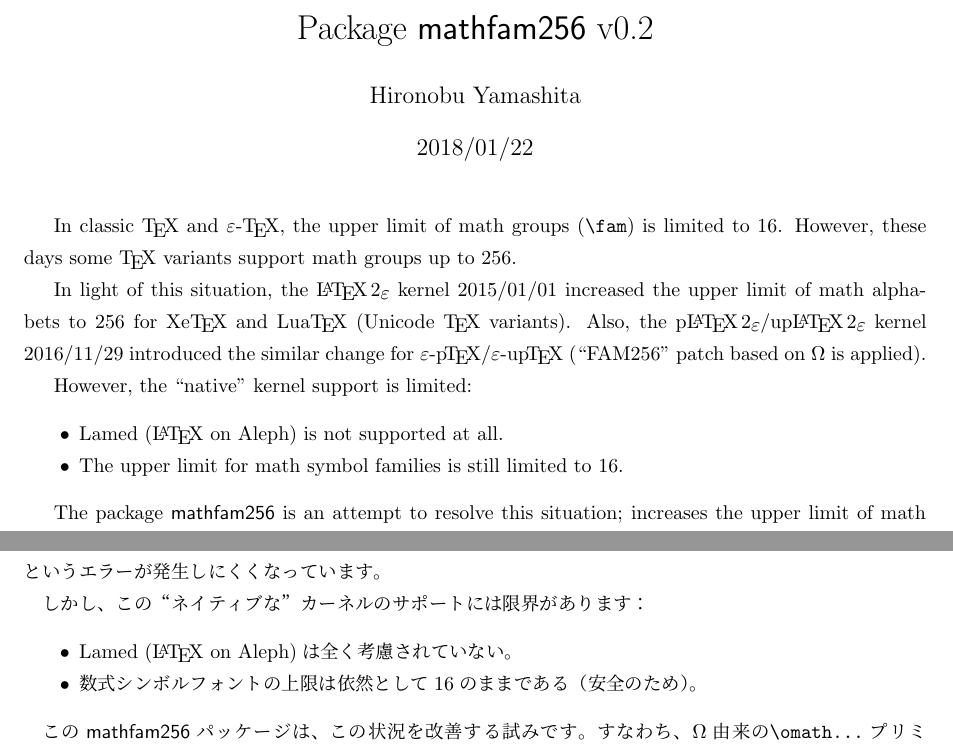
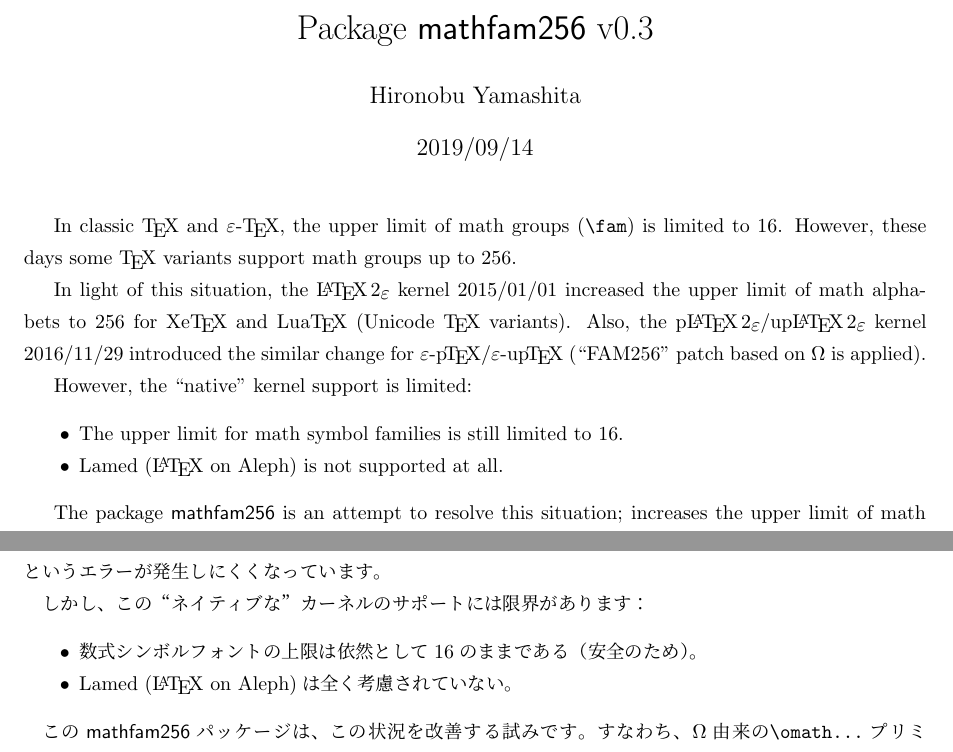
Before and after one commit to aminophen/mathfam256, a LaTeX document (mathfam256.tex, which reads mathfam256.sty): two parts of pages 1 and 2 of 3, joined at a grey line, cut so that both start at the same text. Compiled offline with pLaTeX and dvipdfmx; a LaTeX package or settings file that is missing is left out.

Commit message:
bump version

```diff
--- a/mathfam256.sty
+++ b/mathfam256.sty
@@ -13,7 +16,7 @@
 
 \NeedsTeXFormat{LaTeX2e}
 \ProvidesPackage{mathfam256}
-  [2018/01/22 v0.2 Extend math family up to 256]
+  [2019/09/14 v0.3 Extend math family up to 256]
 
 %% engine check
 \ifx\omathchar\@undefined
--- a/mathfam256.tex
+++ b/mathfam256.tex
@@ -36,8 +36,8 @@ change for \epTeX/\eupTeX\ (``FAM256'' patch based on \OMEGA\ is applied).
 
 However, the ``native'' kernel support is limited:
 \begin{itemize}
+\item The upper limit for math symbol families is still limited to 16.
 \item Lamed (\LaTeX\ on Aleph) is not supported at all.
-\item The upper limit for math symbol families is still limited to 16.
 \end{itemize}
 
 The package \textsf{mathfam256} is an attempt to resolve this situation;
@@ -93,8 +93,8 @@ Unicode対応のXe\TeX とLua\TeX について、数式ファミリ（正確に
 
 しかし、この“ネイティブな”カーネルのサポートには限界があります：
 \begin{itemize}
+\item 数式シンボルフォントの上限は依然として16のままである（安全のため）。
 \item Lamed (\LaTeX\ on Aleph)は全く考慮されていない。
-\item 数式シンボルフォントの上限は依然として16のままである（安全のため）。
 \end{itemize}
 
 この\textsf{mathfam256}パッケージは、この状況を改善する試みです。
```
Also changed, not shown: Makefile (added), mathfam256.sty (3 more changed lines), 1 other file.
